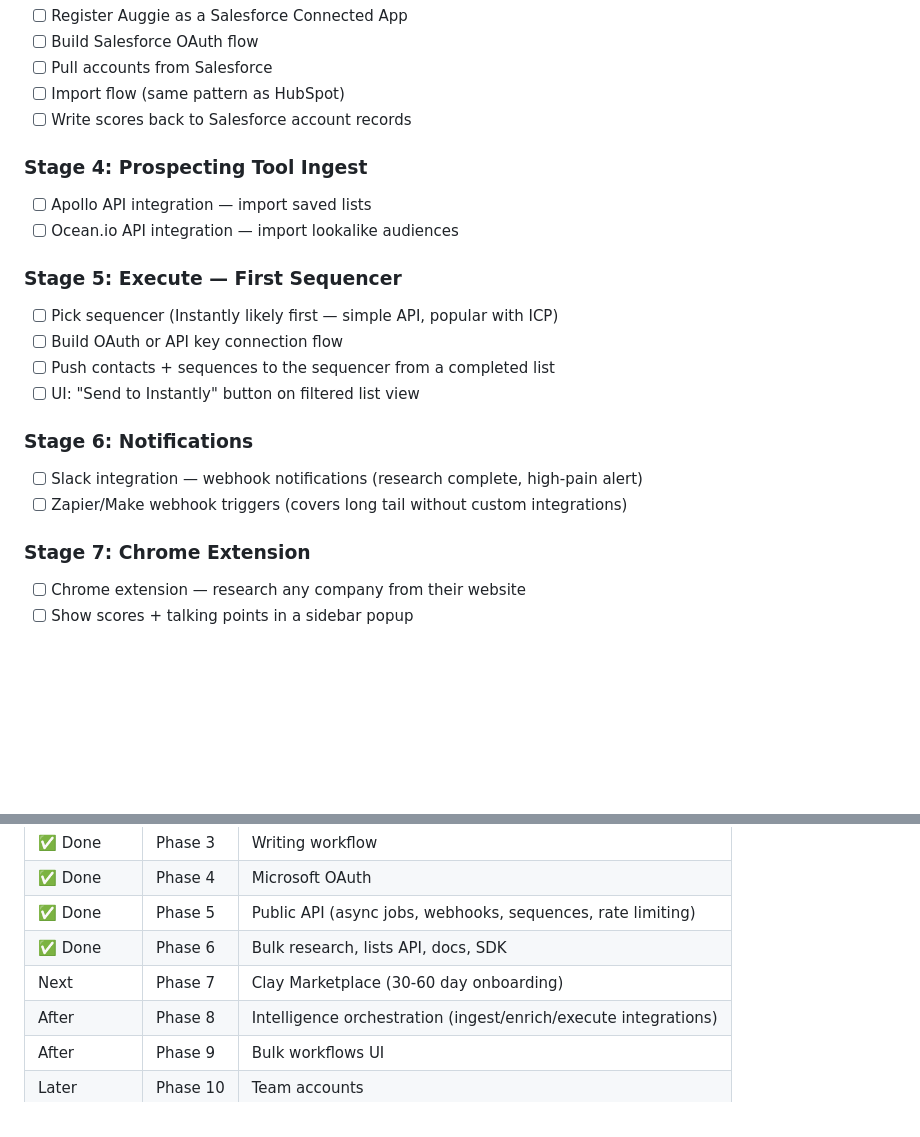
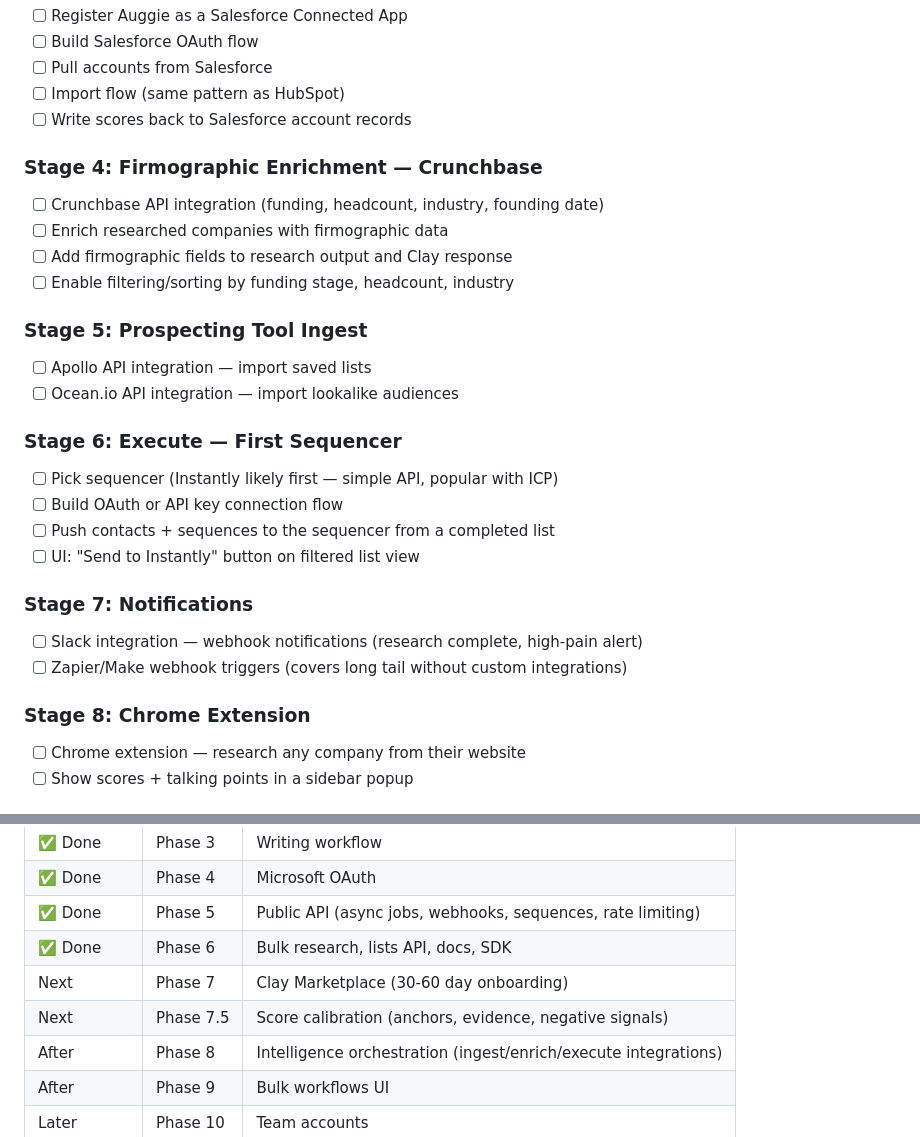
Before and after one commit to KeatonForrest/auggie, a Markdown page: ROADMAP.md, 2 parts joined by grey strips. Rendered like a GitHub page; blank space fills up the shorter version.

```diff
--- a/ROADMAP.md
+++ b/ROADMAP.md
@@ -319,21 +359,27 @@ Transform Auggie into the orchestration layer for sales intelligence. Ingest lis
 - [ ] Import flow (same pattern as HubSpot)
 - [ ] Write scores back to Salesforce account records
 
-### Stage 4: Prospecting Tool Ingest
+### Stage 4: Firmographic Enrichment — Crunchbase
+- [ ] Crunchbase API integration (funding, headcount, industry, founding date)
+- [ ] Enrich researched companies with firmographic data
+- [ ] Add firmographic fields to research output and Clay response
+- [ ] Enable filtering/sorting by funding stage, headcount, industry
+
+### Stage 5: Prospecting Tool Ingest
 - [ ] Apollo API integration — import saved lists
 - [ ] Ocean.io API integration — import lookalike audiences
 
-### Stage 5: Execute — First Sequencer
+### Stage 6: Execute — First Sequencer
 - [ ] Pick sequencer (Instantly likely first — simple API, popular with ICP)
 - [ ] Build OAuth or API key connection flow
 - [ ] Push contacts + sequences to the sequencer from a completed list
 - [ ] UI: "Send to Instantly" button on filtered list view
 
-### Stage 6: Notifications
+### Stage 7: Notifications
 - [ ] Slack integration — webhook notifications (research complete, high-pain alert)
 - [ ] Zapier/Make webhook triggers (covers long tail without custom integrations)
 
-### Stage 7: Chrome Extension
+### Stage 8: Chrome Extension
 - [ ] Chrome extension — research any company from their website
 - [ ] Show scores + talking points in a sidebar popup
 
@@ -605,6 +651,7 @@ UPDATE users SET is_admin = TRUE WHERE email = 'your@email.com';
 | ✅ Done | Phase 5 | Public API (async jobs, webhooks, sequences, rate limiting) |
 | ✅ Done | Phase 6 | Bulk research, lists API, docs, SDK |
 | Next | Phase 7 | Clay Marketplace (30-60 day onboarding) |
+| Next | Phase 7.5 | Score calibration (anchors, evidence, negative signals) |
 | After | Phase 8 | Intelligence orchestration (ingest/enrich/execute integrations) |
 | After | Phase 9 | Bulk workflows UI |
 | Later | Phase 10 | Team accounts |
```
Also changed, not shown: other parts of ROADMAP.md (+41 -1 lines).
